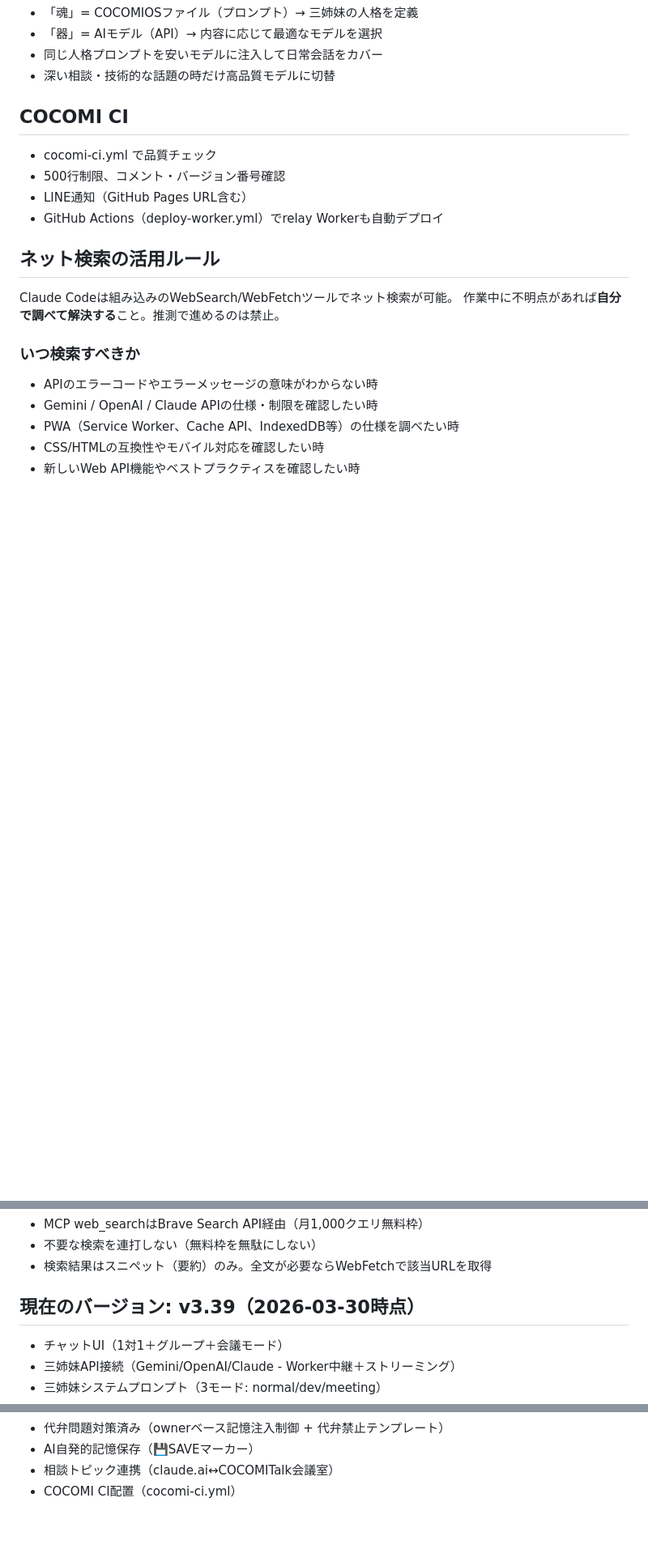
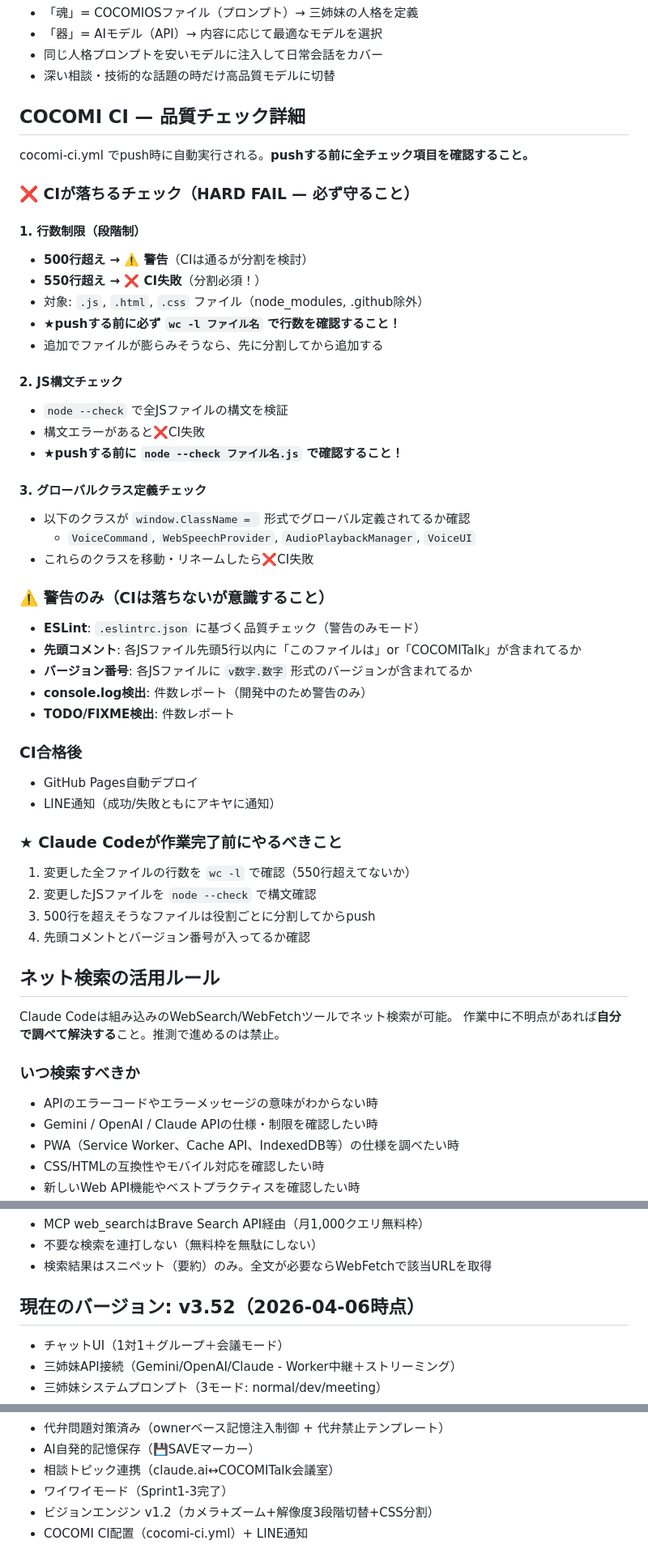
Before and after one commit to akiyamanx/COCOMITalk, a Markdown page: CLAUDE.md, 3 parts joined by grey strips. Shown at 81% size. Rendered like a GitHub page; blank space fills up the shorter version.

Commit message:
docs: CLAUDE.md v1.8 — CI品質チェック詳細を明記＋バージョン情報更新

```diff
--- a/CLAUDE.md
+++ b/CLAUDE.md
@@ -56,11 +56,45 @@ COCOMITalk/
 - 同じ人格プロンプトを安いモデルに注入して日常会話をカバー
 - 深い相談・技術的な話題の時だけ高品質モデルに切替
 
-## COCOMI CI
-- cocomi-ci.yml で品質チェック
-- 500行制限、コメント・バージョン番号確認
-- LINE通知（GitHub Pages URL含む）
-- GitHub Actions（deploy-worker.yml）でrelay Workerも自動デプロイ
+## COCOMI CI — 品質チェック詳細
+
+cocomi-ci.yml でpush時に自動実行される。**pushする前に全チェック項目を確認すること。**
+
+### ❌ CIが落ちるチェック（HARD FAIL — 必ず守ること）
+
+#### 1. 行数制限（段階制）
+- **500行超え → ⚠️ 警告**（CIは通るが分割を検討）
+- **550行超え → ❌ CI失敗**（分割必須！）
+- 対象: `.js`, `.html`, `.css` ファイル（node_modules, .github除外）
+- **★pushする前に必ず `wc -l ファイル名` で行数を確認すること！**
+- 追加でファイルが膨らみそうなら、先に分割してから追加する
+
+#### 2. JS構文チェック
+- `node --check` で全JSファイルの構文を検証
+- 構文エラーがあると❌CI失敗
+- **★pushする前に `node --check ファイル名.js` で確認すること！**
+
+#### 3. グローバルクラス定義チェック
+- 以下のクラスが `window.ClassName = ` 形式でグローバル定義されてるか確認
+  - `VoiceCommand`, `WebSpeechProvider`, `AudioPlaybackManager`, `VoiceUI`
+- これらのクラスを移動・リネームしたら❌CI失敗
+
+### ⚠️ 警告のみ（CIは落ちないが意識すること）
+- **ESLint**: `.eslintrc.json` に基づく品質チェック（警告のみモード）
+- **先頭コメント**: 各JSファイル先頭5行以内に「このファイルは」or「COCOMITalk」が含まれてるか
+- **バージョン番号**: 各JSファイルに `v数字.数字` 形式のバージョンが含まれてるか
+- **console.log検出**: 件数レポート（開発中のため警告のみ）
+- **TODO/FIXME検出**: 件数レポート
+
+### CI合格後
+- GitHub Pages自動デプロイ
+- LINE通知（成功/失敗ともにアキヤに通知）
+
+### ★ Claude Codeが作業完了前にやるべきこと
+1. 変更した全ファイルの行数を `wc -l` で確認（550行超えてないか）
+2. 変更したJSファイルを `node --check` で構文確認
+3. 500行を超えそうなファイルは役割ごとに分割してからpush
+4. 先頭コメントとバージョン番号が入ってるか確認
 
 ## ネット検索の活用ルール
 Claude Codeは組み込みのWebSearch/WebFetchツールでネット検索が可能。
@@ -116,7 +150,7 @@ MCP経由の検索は**承認ダイアログなし**で実行できるため、
 - 不要な検索を連打しない（無料枠を無駄にしない）
 - 検索結果はスニペット（要約）のみ。全文が必要ならWebFetchで該当URLを取得
 
-## 現在のバージョン: v3.39（2026-03-30時点）
+## 現在のバージョン: v3.52（2026-04-06時点）
 - チャットUI（1対1＋グループ＋会議モード）
 - 三姉妹API接続（Gemini/OpenAI/Claude - Worker中継＋ストリーミング）
 - 三姉妹システムプロンプト（3モード: normal/dev/meeting）
@@ -130,4 +164,6 @@ MCP経由の検索は**承認ダイアログなし**で実行できるため、
 - 代弁問題対策済み（ownerベース記憶注入制御 + 代弁禁止テンプレート）
 - AI自発的記憶保存（💾SAVEマーカー）
 - 相談トピック連携（claude.ai↔COCOMITalk会議室）
-- COCOMI CI配置（cocomi-ci.yml）
+- ワイワイモード（Sprint1-3完了）
+- ビジョンエンジン v1.2（カメラ+ズーム+解像度3段階切替+CSS分割）
+- COCOMI CI配置（cocomi-ci.yml）+ LINE通知
```
